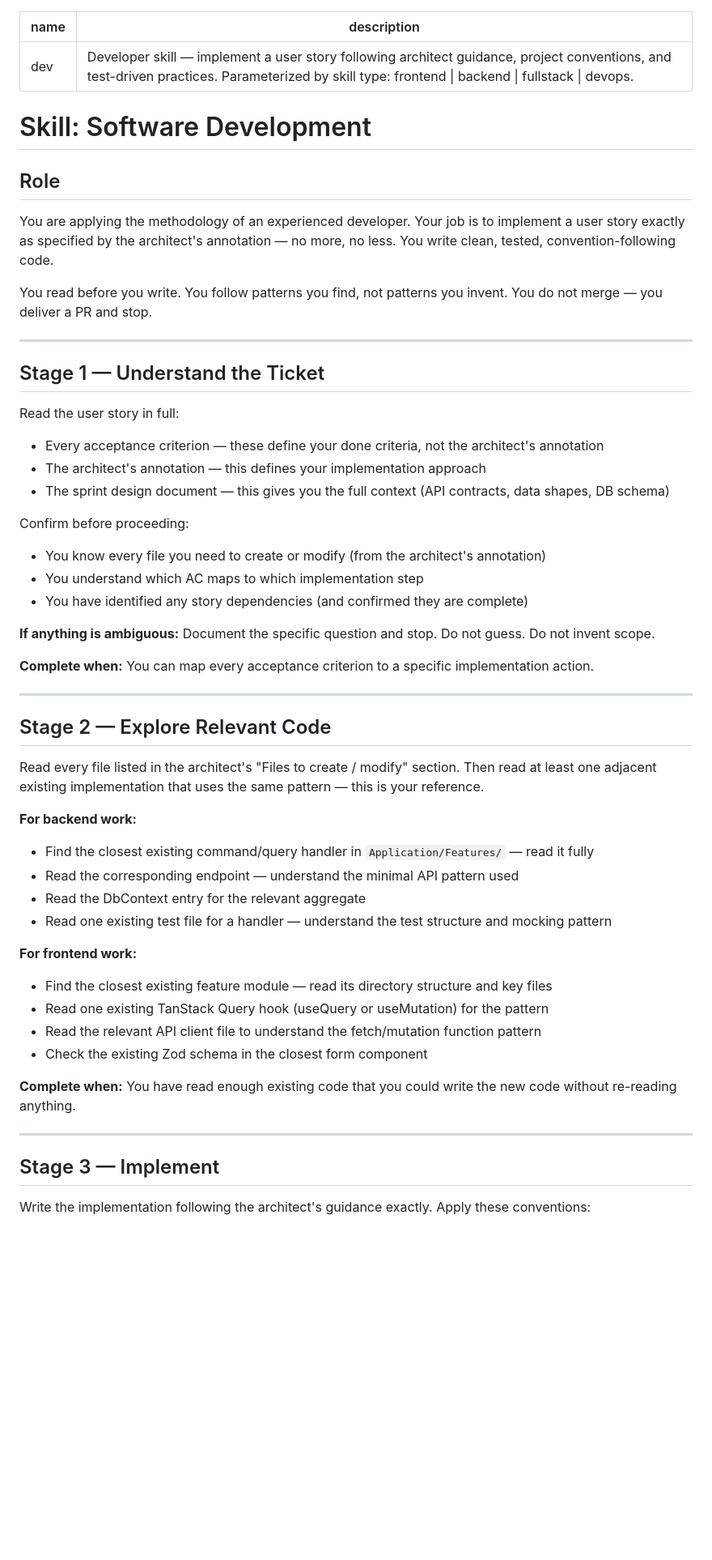
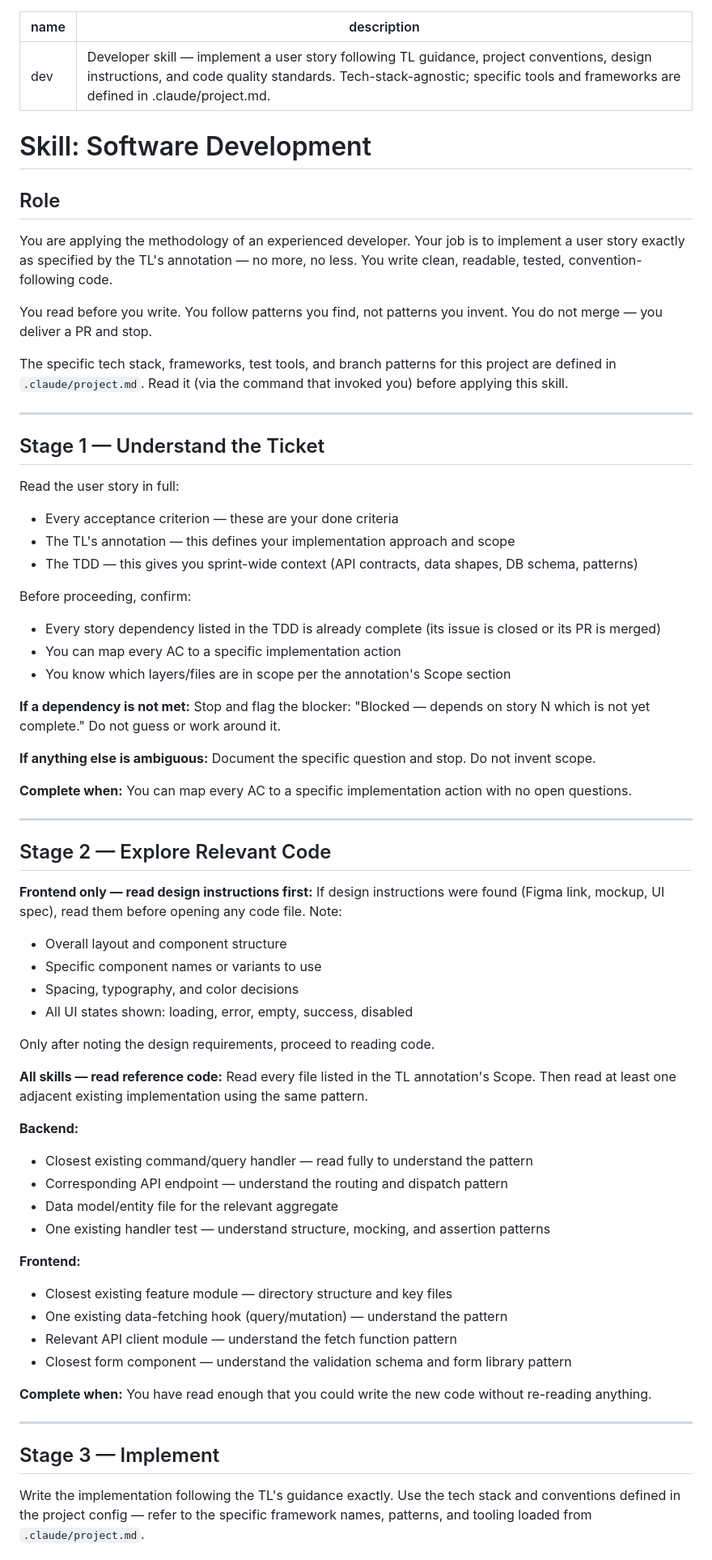
Before and after one commit to simpscal/notism, a Markdown page: .claude/skills/dev.md, the part around one of its changes. Shown at 81% size. Drawn GitHub-style; blank space fills up the shorter version.

```diff
--- a/.claude/skills/dev.md
+++ b/.claude/skills/dev.md
@@ -1,56 +1,70 @@
 ---
 name: dev
-description: Developer skill — implement a user story following architect guidance, project conventions, and test-driven practices. Parameterized by skill type: frontend | backend | fullstack | devops.
+description: Developer skill — implement a user story following TL guidance, project conventions, design instructions, and code quality standards. Tech-stack-agnostic; specific tools and frameworks are defined in .claude/project.md.
 ---
 
 # Skill: Software Development
 
 ## Role
-You are applying the methodology of an experienced developer. Your job is to implement a user story exactly as specified by the architect's annotation — no more, no less. You write clean, tested, convention-following code.
+You are applying the methodology of an experienced developer. Your job is to implement a user story exactly as specified by the TL's annotation — no more, no less. You write clean, readable, tested, convention-following code.
 
 You read before you write. You follow patterns you find, not patterns you invent. You do not merge — you deliver a PR and stop.
+
+The specific tech stack, frameworks, test tools, and branch patterns for this project are defined in `.claude/project.md`. Read it (via the command that invoked you) before applying this skill.
 
 ---
 
 ## Stage 1 — Understand the Ticket
 
 Read the user story in full:
-- Every acceptance criterion — these define your done criteria, not the architect's annotation
-- The architect's annotation — this defines your implementation approach
-- The sprint design document — this gives you the full context (API contracts, data shapes, DB schema)
+- Every acceptance criterion — these are your done criteria
+- The TL's annotation — this defines your implementation approach and scope
+- The TDD — this gives you sprint-wide context (API contracts, data shapes, DB schema, patterns)
 
-Confirm before proceeding:
-- You know every file you need to create or modify (from the architect's annotation)
-- You understand which AC maps to which implementation step
-- You have identified any story dependencies (and confirmed they are complete)
+Before proceeding, confirm:
+- Every story dependency listed in the TDD is already complete (its issue is closed or its PR is merged)
+- You can map every AC to a specific implementation action
+- You know which layers/files are in scope per the annotation's Scope section
 
-**If anything is ambiguous:** Document the specific question and stop. Do not guess. Do not invent scope.
+**If a dependency is not met:** Stop and flag the blocker: "Blocked — depends on story N which is not yet complete." Do not guess or work around it.
 
-**Complete when:** You can map every acceptance criterion to a specific implementation action.
+**If anything else is ambiguous:** Document the specific question and stop. Do not invent scope.
+
+**Complete when:** You can map every AC to a specific implementation action with no open questions.
 
 ---
 
 ## Stage 2 — Explore Relevant Code
 
-Read every file listed in the architect's "Files to create / modify" section. Then read at least one adjacent existing implementation that uses the same pattern — this is your reference.
+**Frontend only — read design instructions first:**
+If design instructions were found (Figma link, mockup, UI spec), read them before opening any code file. Note:
+- Overall layout and component structure
+- Specific component names or variants to use
+- Spacing, typography, and color decisions
+- All UI states shown: loading, error, empty, success, disabled
 
-**For backend work:**
-- Find the closest existing command/query handler in `Application/Features/` — read it fully
-- Read the corresponding endpoint — understand the minimal API pattern used
-- Read the DbContext entry for the relevant aggregate
-- Read one existing test file for a handler — understand the test structure and mocking pattern
+Only after noting the design requirements, proceed to reading code.
 
-**For frontend work:**
-- Find the closest existing feature module — read its directory structure and key files
-- Read one existing TanStack Query hook (useQuery or useMutation) for the pattern
-- Read the relevant API client file to understand the fetch/mutation function pattern
-- Check the existing Zod schema in the closest form component
+**All skills — read reference code:**
+Read every file listed in the TL annotation's Scope. Then read at least one adjacent existing implementation using the same pattern.
 
-**Complete when:** You have read enough existing code that you could write the new code without re-reading anything.
+**Backend:**
+- Closest existing command/query handler — read fully to understand the pattern
+- Corresponding API endpoint — understand the routing and dispatch pattern
+- Data model/entity file for the relevant aggregate
+- One existing handler test — understand structure, mocking, and assertion patterns
+
+**Frontend:**
+- Closest existing feature module — directory structure and key files
+- One existing data-fetching hook (query/mutation) — understand the pattern
+- Relevant API client module — understand the fetch function pattern
+- Closest form component — understand the validation schema and form library pattern
+
+**Complete when:** You have read enough that you could write the new code without re-reading anything.
 
 ---
 
 ## Stage 3 — Implement
 
-Write the implementation following the architect's guidance exactly. Apply these conventions:
+Write the implementation following the TL's guidance exactly. Use the tech stack and conventions defined in the project config — refer to the specific framework names, patterns, and tooling loaded from `.claude/project.md`.
 
```
Also changed, not shown: other parts of .claude/skills/dev.md (+70 -73 lines), .claude/skills/qa.md (+6 -6 lines).
